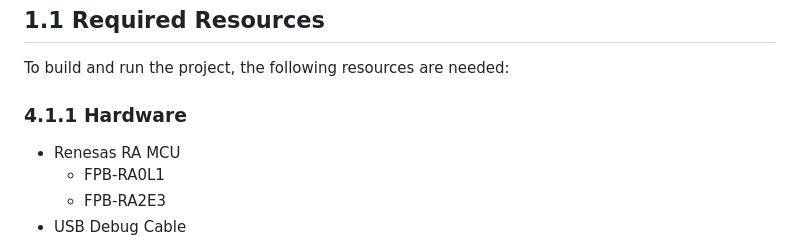
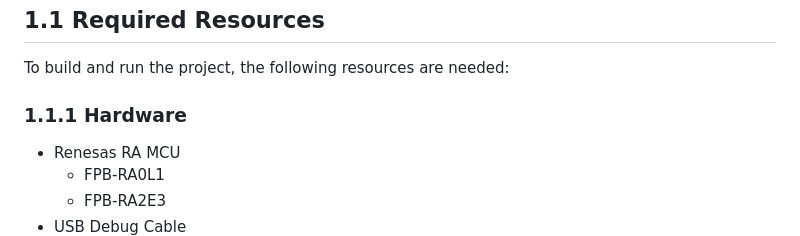
Before and after one commit to renesas/pwm-servo, a Markdown page: docs/README.md, the part around the change. Drawn GitHub-style.

Commit message:
corrected readme section #

```diff
--- a/docs/README.md
+++ b/docs/README.md
@@ -100,7 +100,7 @@ The example application titled "PWM_Servo_Motor_FPB_RA2E3" is located in /exampl
 ## 1.1 Required Resources
 To build and run the project, the following resources are needed:
 
-### 4.1.1 Hardware
+### 1.1.1 Hardware
 * Renesas RA MCU
     * FPB-RA0L1
     * FPB-RA2E3
```
